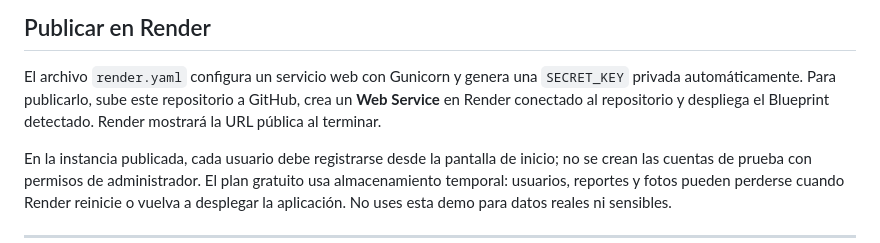
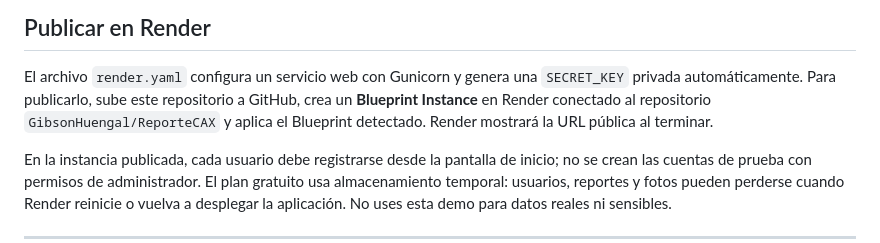
Before and after one commit to GibsonHuengal/ReporteCAX, a Markdown page: README.md, the part around the change. Rendered like a GitHub page.

Commit message:
Clarify Render Blueprint setup

```diff
--- a/README.md
+++ b/README.md
@@ -74,8 +74,9 @@ Para detener el servidor: `Ctrl + C`.
 
 El archivo `render.yaml` configura un servicio web con Gunicorn y genera una
 `SECRET_KEY` privada automáticamente. Para publicarlo, sube este repositorio a
-GitHub, crea un **Web Service** en Render conectado al repositorio y despliega
-el Blueprint detectado. Render mostrará la URL pública al terminar.
+GitHub, crea un **Blueprint Instance** en Render conectado al repositorio
+`GibsonHuengal/ReporteCAX` y aplica el Blueprint detectado. Render mostrará la
+URL pública al terminar.
 
 En la instancia publicada, cada usuario debe registrarse desde la pantalla de
 inicio; no se crean las cuentas de prueba con permisos de administrador. El plan
```
